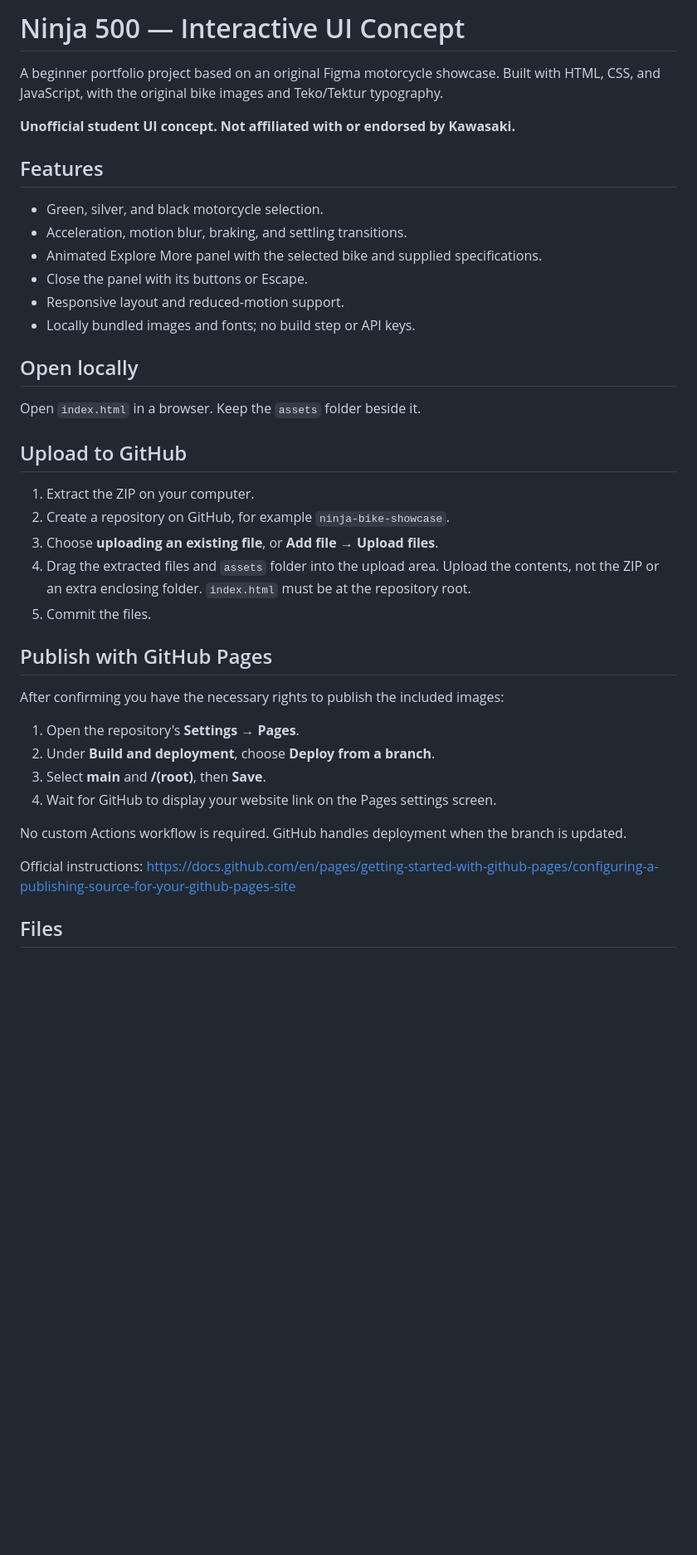
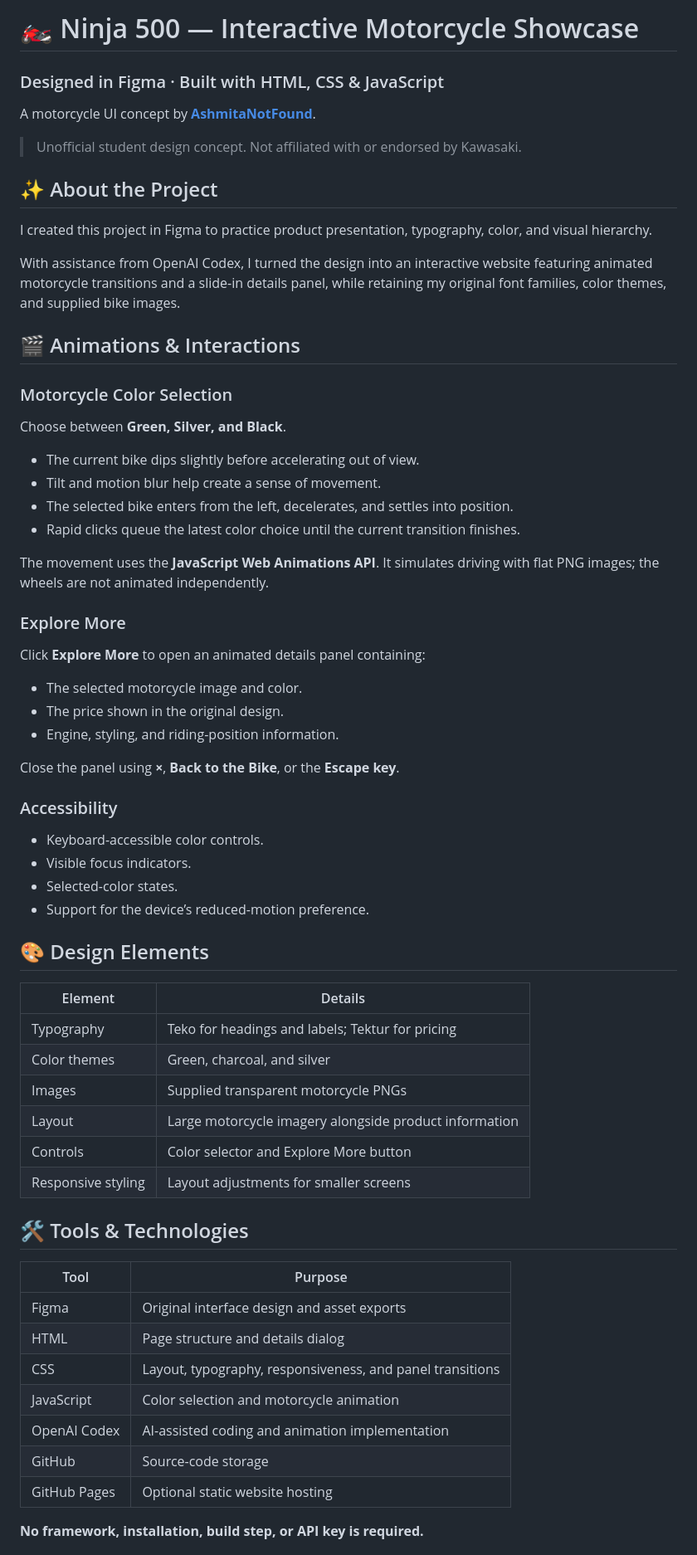
Before and after one commit to AshmitaNotFound/BIKE-SHOWCASE, a Markdown page: README.md, the part around one of its changes. Shown at 83% size. Rendered like a GitHub page; blank space fills up the shorter version.

```diff
--- a/README.md
+++ b/README.md
@@ -1,41 +1,69 @@
-# Ninja 500 — Interactive UI Concept
+# 🏍️ Ninja 500 — Interactive Motorcycle Showcase
 
-A beginner portfolio project based on an original Figma motorcycle showcase. Built with HTML, CSS, and JavaScript, with the original bike images and Teko/Tektur typography.
+### Designed in Figma · Built with HTML, CSS & JavaScript
 
-**Unofficial student UI concept. Not affiliated with or endorsed by Kawasaki.**
+A motorcycle UI concept by **[AshmitaNotFound](https://github.com/AshmitaNotFound)**.
 
-## Features
+> Unofficial student design concept. Not affiliated with or endorsed by Kawasaki.
 
-- Green, silver, and black motorcycle selection.
-- Acceleration, motion blur, braking, and settling transitions.
-- Animated Explore More panel with the selected bike and supplied specifications.
-- Close the panel with its buttons or Escape.
-- Responsive layout and reduced-motion support.
-- Locally bundled images and fonts; no build step or API keys.
+## ✨ About the Project
 
-## Open locally
+I created this project in Figma to practice product presentation, typography, color, and visual hierarchy.
 
-Open `index.html` in a browser. Keep the `assets` folder beside it.
+With assistance from OpenAI Codex, I turned the design into an interactive website featuring animated motorcycle transitions and a slide-in details panel, while retaining my original font families, color themes, and supplied bike images.
 
-## Upload to GitHub
+## 🎬 Animations & Interactions
 
-1. Extract the ZIP on your computer.
-2. Create a repository on GitHub, for example `ninja-bike-showcase`.
-3. Choose **uploading an existing file**, or **Add file → Upload files**.
-4. Drag the extracted files and `assets` folder into the upload area. Upload the contents, not the ZIP or an extra enclosing folder. `index.html` must be at the repository root.
-5. Commit the files.
+### Motorcycle Color Selection
 
-## Publish with GitHub Pages
+Choose between **Green, Silver, and Black**.
 
-After confirming you have the necessary rights to publish the included images:
+- The current bike dips slightly before accelerating out of view.
+- Tilt and motion blur help create a sense of movement.
+- The selected bike enters from the left, decelerates, and settles into position.
+- Rapid clicks queue the latest color choice until the current transition finishes.
 
-1. Open the repository's **Settings → Pages**.
-2. Under **Build and deployment**, choose **Deploy from a branch**.
-3. Select **main** and **/(root)**, then **Save**.
-4. Wait for GitHub to display your website link on the Pages settings screen.
+The movement uses the **JavaScript Web Animations API**. It simulates driving with flat PNG images; the wheels are not animated independently.
 
-No custom Actions workflow is required. GitHub handles deployment when the branch is updated.
+### Explore More
 
-Official instructions: https://docs.github.com/en/pages/getting-started-with-github-pages/configuring-a-publishing-source-for-your-github-pages-site
+Click **Explore More** to open an animated details panel containing:
 
-## Files
+- The selected motorcycle image and color.
+- The price shown in the original design.
+- Engine, styling, and riding-position information.
+
+Close the panel using **×**, **Back to the Bike**, or the **Escape key**.
+
+### Accessibility
+
+- Keyboard-accessible color controls.
+- Visible focus indicators.
+- Selected-color states.
+- Support for the device’s reduced-motion preference.
+
+## 🎨 Design Elements
+
+| Element | Details |
+| --- | --- |
+| Typography | Teko for headings and labels; Tektur for pricing |
+| Color themes | Green, charcoal, and silver |
+| Images | Supplied transparent motorcycle PNGs |
+| Layout | Large motorcycle imagery alongside product information |
+| Controls | Color selector and Explore More button |
+| Responsive styling | Layout adjustments for smaller screens |
+
+## 🛠️ Tools & Technologies
+
+| Tool | Purpose |
+| --- | --- |
+| Figma | Original interface design and asset exports |
+| HTML | Page structure and details dialog |
+| CSS | Layout, typography, responsiveness, and panel transitions |
+| JavaScript | Color selection and motorcycle animation |
+| OpenAI Codex | AI-assisted coding and animation implementation |
+| GitHub | Source-code storage |
+| GitHub Pages | Optional static website hosting |
+
+**No framework, installation, build step, or API key is required.**
+
```
Also changed, not shown: other parts of README.md (+33 -13 lines).
